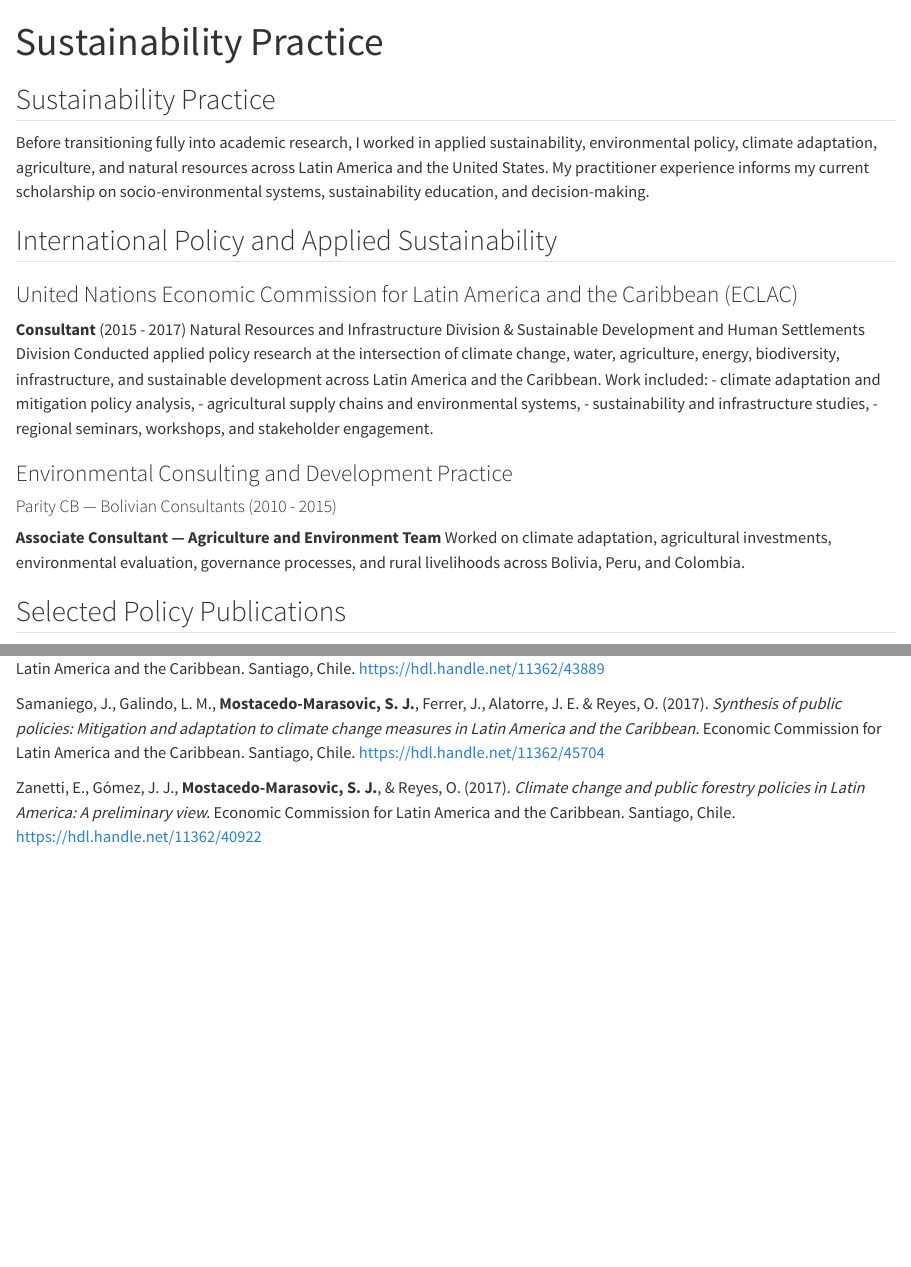
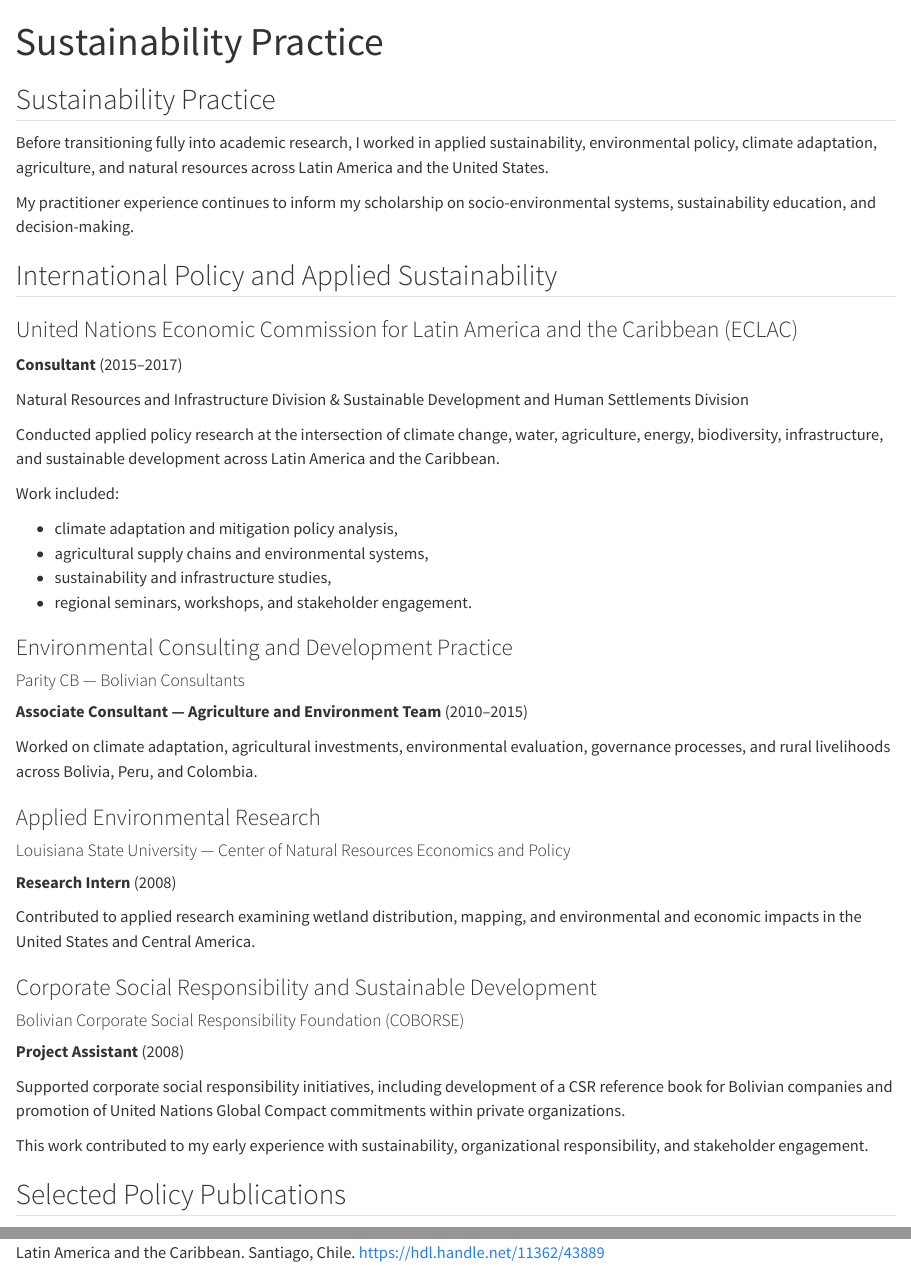
Before and after one commit to SilviaJessicaMostacedoMarasovic/cv, a Quarto document (practice.qmd): the page in a window 1100 px wide, from its top, and a second part further down, joined at a grey line. Rendered offline with R 4.5, knitr and Pandoc in place of Quarto, with nearby package versions.

Commit message:
Update practice.qmd

```diff
--- a/practice.qmd
+++ b/practice.qmd
@@ -3,22 +3,50 @@
 ---
 
 ## Sustainability Practice
+
 Before transitioning fully into academic research, I worked in applied sustainability, environmental policy, climate adaptation, agriculture, and natural resources across Latin America and the United States.
-My practitioner experience informs my current scholarship on socio-environmental systems, sustainability education, and decision-making.
+
+My practitioner experience continues to inform my scholarship on socio-environmental systems, sustainability education, and decision-making.
 
 ## International Policy and Applied Sustainability
+
 ### United Nations Economic Commission for Latin America and the Caribbean (ECLAC)
-**Consultant** (2015 - 2017)
+
+**Consultant** (2015–2017)
+
 Natural Resources and Infrastructure Division & Sustainable Development and Human Settlements Division
+
 Conducted applied policy research at the intersection of climate change, water, agriculture, energy, biodiversity, infrastructure, and sustainable development across Latin America and the Caribbean.
+
 Work included:
+
 - climate adaptation and mitigation policy analysis,
 - agricultural supply chains and environmental systems,
 - sustainability and infrastructure studies,
 - regional seminars, workshops, and stakeholder engagement.
 
 ### Environmental Consulting and Development Practice
-#### Parity CB — Bolivian Consultants (2010 - 2015)
-**Associate Consultant — Agriculture and Environment Team**
+
+#### Parity CB — Bolivian Consultants
+
+**Associate Consultant — Agriculture and Environment Team** (2010–2015)
+
 Worked on climate adaptation, agricultural investments, environmental evaluation, governance processes, and rural livelihoods across Bolivia, Peru, and Colombia.
 
+### Applied Environmental Research
+
+#### Louisiana State University — Center of Natural Resources Economics and Policy
+
+**Research Intern** (2008)
+
+Contributed to applied research examining wetland distribution, mapping, and environmental and economic impacts in the United States and Central America.
+
+### Corporate Social Responsibility and Sustainable Development
+
+#### Bolivian Corporate Social Responsibility Foundation (COBORSE)
+
+**Project Assistant** (2008)
+
+Supported corporate social responsibility initiatives, including development of a CSR reference book for Bolivian companies and promotion of United Nations Global Compact commitments within private organizations.
+
+This work contributed to my early experience with sustainability, organizational responsibility, and stakeholder engagement.
@@ -29,4 +57,6 @@
 
-Samaniego, J., Galindo, L. M., **Mostacedo-Marasovic, S. J.**, Ferrer, J., Alatorre, J. E. & Reyes, O. (2017). *Synthesis of public policies: Mitigation and adaptation to climate change measures in Latin America and the Caribbean.* Economic Commission for Latin America and the Caribbean. Santiago, Chile. <https://hdl.handle.net/11362/45704>
+Bárcena, A., Samaniego, J., Galindo, L. M., Ferrer, J., Alatorre, J. E., Stockins, P., Reyes, O., Sánchez, S., & **Mostacedo-Marasovic, S. J.** (2017). *The economics of climate change in Latin America and the Caribbean: A graphic overview.* Economic Commission for Latin America and the Caribbean. Santiago, Chile. <https://hdl.handle.net/11362/43889>
+
+Samaniego, J., Galindo, L. M., **Mostacedo-Marasovic, S. J.**, Ferrer, J., Alatorre, J. E., & Reyes, O. (2017). *Synthesis of public policies: Mitigation and adaptation to climate change measures in Latin America and the Caribbean.* Economic Commission for Latin America and the Caribbean. Santiago, Chile. <https://hdl.handle.net/11362/45704>
 
 Zanetti, E., Gómez, J. J., **Mostacedo-Marasovic, S. J.**, & Reyes, O. (2017). *Climate change and public forestry policies in Latin America: A preliminary view.* Economic Commission for Latin America and the Caribbean. Santiago, Chile. <https://hdl.handle.net/11362/40922>
```
Also changed, not shown: practice.qmd (4 more changed lines).
